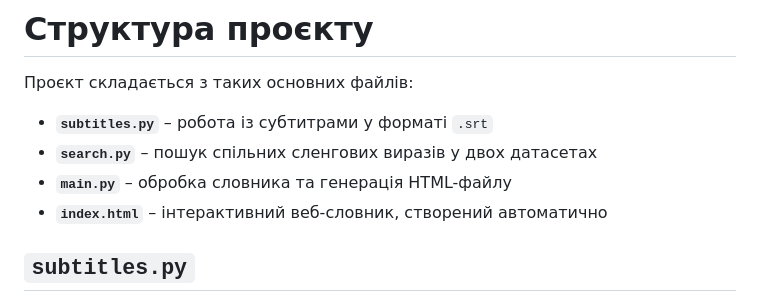
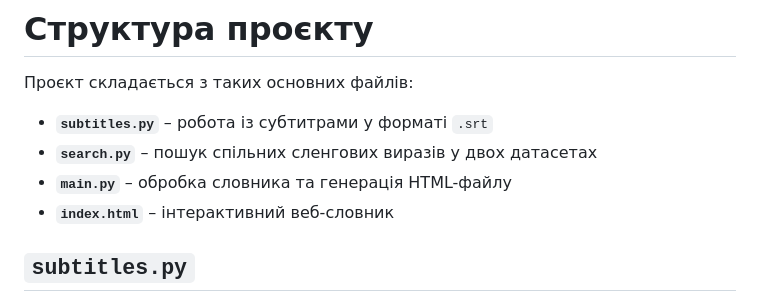
Before and after one commit to AnnetVv/slang-dictionary, a Markdown page: README.md, the part around the change. GitHub-like rendering.

```diff
--- a/README.md
+++ b/README.md
@@ -4,7 +4,7 @@
 - **`subtitles.py`** – робота із субтитрами у форматі `.srt`
 - **`search.py`** – пошук спільних сленгових виразів у двох датасетах
 - **`main.py`** – обробка словника та генерація HTML-файлу
-- **`index.html`** – інтерактивний веб-словник, створений автоматично
+- **`index.html`** – інтерактивний веб-словник
 
 ## `subtitles.py`
 
```
